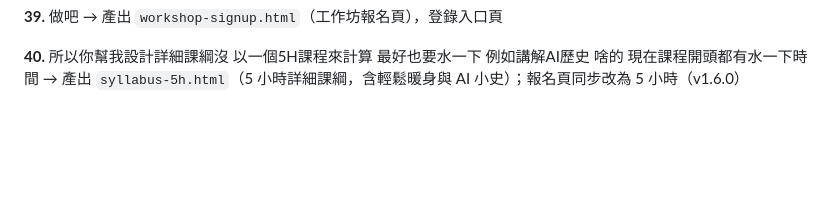
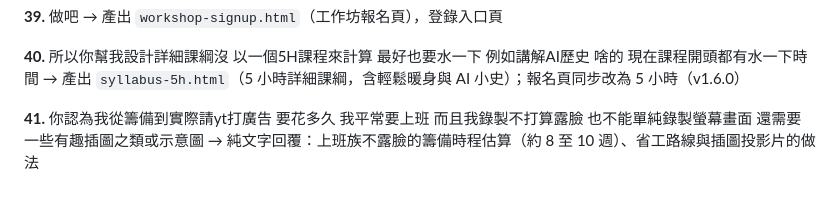
Before and after one commit to CHotk/-, a Markdown page: .claude/PROMPTS.md, the part around the change. Drawn GitHub-style; blank space fills up the shorter version.

Commit message:
追加提示紀錄第 41 則（籌備時程與不露臉製作）
Co-Authored-By: Claude Sonnet 5.5 <noreply@anthropic.com>

```diff
--- a/.claude/PROMPTS.md
+++ b/.claude/PROMPTS.md
@@ -132,3 +132,6 @@
 
 **40.** 所以你幫我設計詳細課綱沒 以一個5H課程來計算 最好也要水一下 例如講解AI歷史 啥的 現在課程開頭都有水一下時間
 → 產出 `syllabus-5h.html`（5 小時詳細課綱，含輕鬆暖身與 AI 小史）；報名頁同步改為 5 小時（v1.6.0）
+
+**41.** 你認為我從籌備到實際請yt打廣告 要花多久 我平常要上班 而且我錄製不打算露臉 也不能單純錄製螢幕畫面 還需要一些有趣插圖之類或示意圖
+→ 純文字回覆：上班族不露臉的籌備時程估算（約 8 至 10 週）、省工路線與插圖投影片的做法
```
